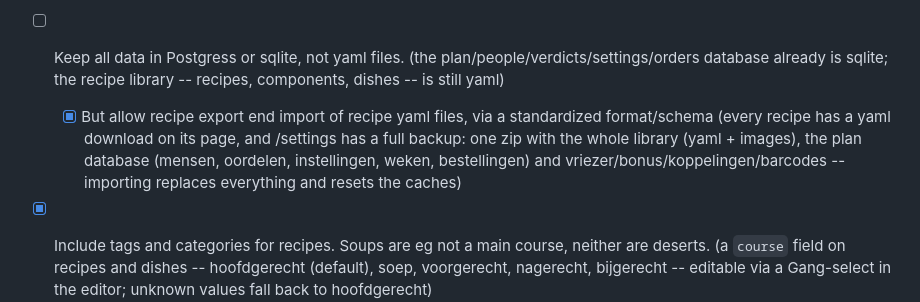
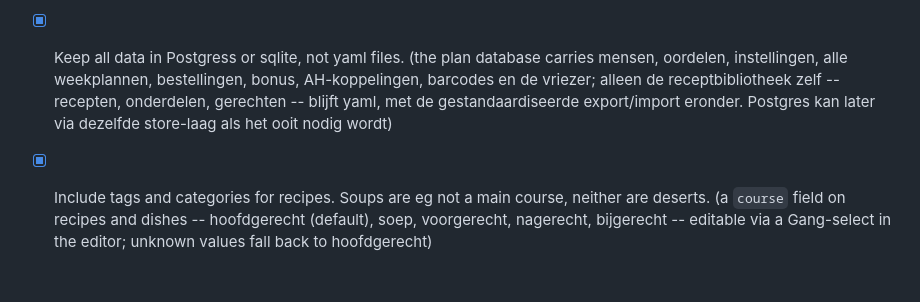
Before and after one commit to LoyVanBeek/groceries-assistant, a Markdown page: TODO.md, the part around the change. Drawn GitHub-style; blank space fills up the shorter version.

```diff
--- a/TODO.md
+++ b/TODO.md
@@ -148,15 +148,13 @@
       arrows that post the same day exchange -- no HTML5-drag, so pull to
       refresh never fights it. One line per row: name ellipsizes, restjes
       chip and arrows share the line)
-- [ ] Keep all data in Postgress or sqlite, not yaml files.
-    (the plan/people/verdicts/settings/orders database already is sqlite;
-    the recipe library -- recipes, components, dishes -- is still yaml)
-    - [x] But allow recipe export end import of recipe yaml files, via a standardized format/schema
-          (every recipe has a yaml download on its page, and /settings has a
-          full backup: one zip with the whole library (yaml + images), the
-          plan database (mensen, oordelen, instellingen, weken,
-          bestellingen) and vriezer/bonus/koppelingen/barcodes -- importing
-          replaces everything and resets the caches)
+- [x] Keep all data in Postgress or sqlite, not yaml files.
+      (the plan database carries mensen, oordelen, instellingen, alle
+      weekplannen, bestellingen, bonus, AH-koppelingen, barcodes en de
+      vriezer; alleen de receptbibliotheek zelf -- recepten, onderdelen,
+      gerechten -- blijft yaml, met de gestandaardiseerde export/import
+      eronder. Postgres kan later via dezelfde store-laag als het ooit
+      nodig wordt)
 - [x] Include tags and categories for recipes. Soups are eg not a main course, neither are deserts.
       (a `course` field on recipes and dishes -- hoofdgerecht (default), soep,
       voorgerecht, nagerecht, bijgerecht -- editable via a Gang-select in the
```
Also changed, not shown: PLAN.md (+19 -0 lines).
